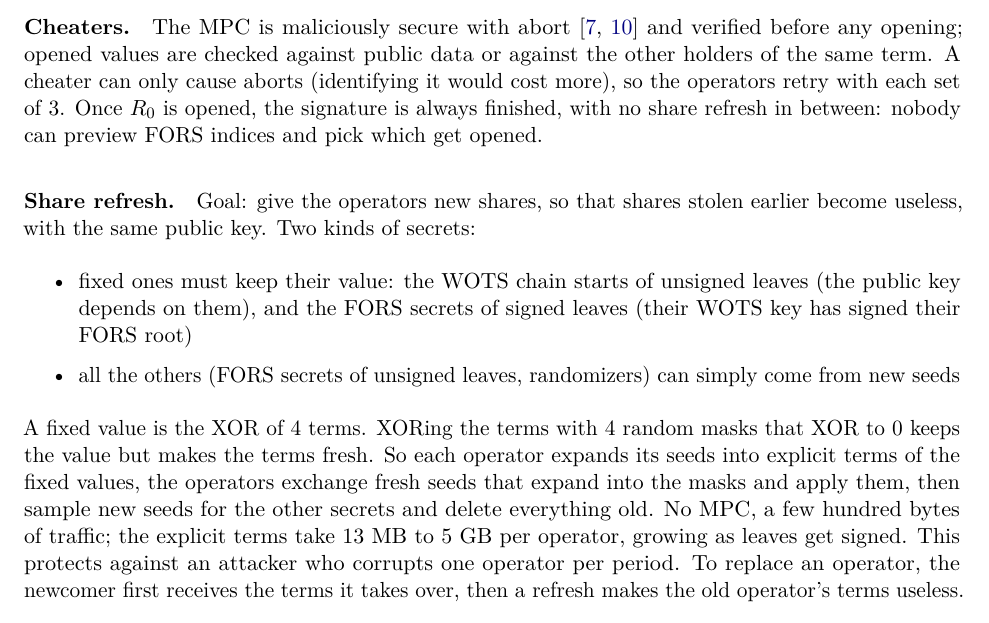
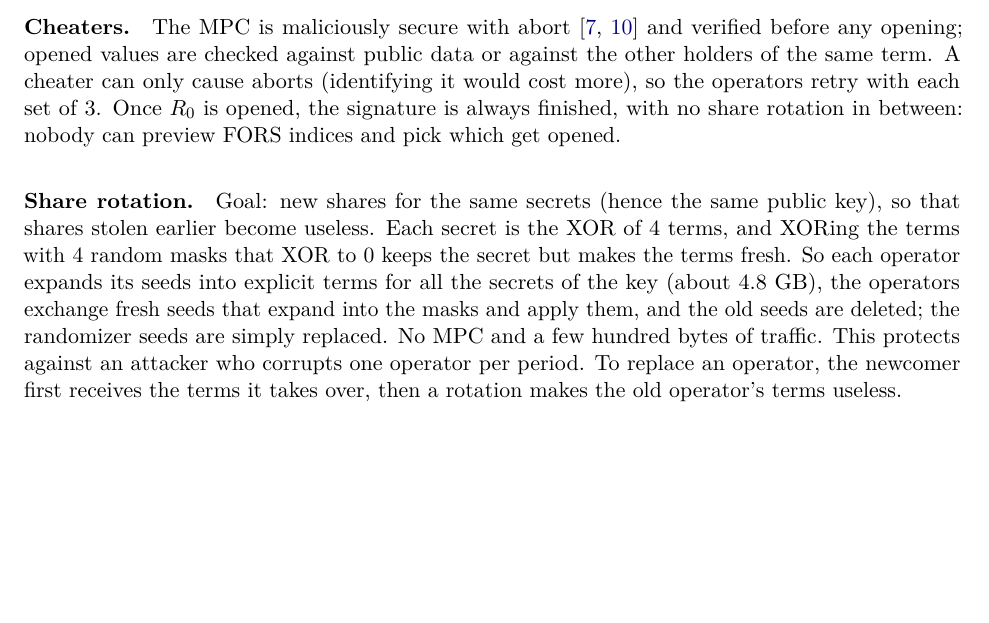
Before and after one commit to TomWambsgans/leanXMSS-leanSPHINCS-candidates, a LaTeX document (leansphincs.tex): part of page 3 of 5 before the commit and part of page 3 of 4 after it, cut so that both start at the same text, the shorter picture padded with empty space. Compiled offline with pdfLaTeX.

Commit message:
Share rotation: keep every secret's value, no tracking of signed leaves
Co-Authored-By: Claude Opus 5.5 <noreply@anthropic.com>

```diff
--- a/leansphincs.tex
+++ b/leansphincs.tex
@@ -138,23 +138,17 @@ hashes).
 \paragraph{Cheaters.} The MPC is maliciously secure with abort~\cite{FF21,BS26} and verified before any
 opening; opened values are checked against public data or against the other holders of the same term. A
 cheater can only cause aborts (identifying it would cost more), so the operators retry with each set of 3.
-Once $R_0$ is opened, the signature is always finished, with no share refresh in between: nobody can
+Once $R_0$ is opened, the signature is always finished, with no share rotation in between: nobody can
 preview FORS indices and pick which get opened.
 
-\paragraph{Share refresh.} Goal: give the operators new shares, so that shares stolen earlier become useless,
-with the same public key. Two kinds of secrets:
-\begin{itemize}
-  \item fixed ones must keep their value: the WOTS chain starts of unsigned leaves (the public key depends
-        on them), and the FORS secrets of signed leaves (their WOTS key has signed their FORS root)
-  \item all the others (FORS secrets of unsigned leaves, randomizers) can simply come from new seeds
-\end{itemize}
-A fixed value is the XOR of 4 terms. XORing the terms with 4 random masks that XOR to 0 keeps the value but
-makes the terms fresh. So each operator expands its seeds into explicit terms of the fixed values, the
-operators exchange fresh seeds that expand into the masks and apply them, then sample new seeds for the
-other secrets and delete everything old. No MPC, a few hundred bytes of traffic; the explicit terms take
-13~MB to 5~GB per operator, growing as leaves get signed. This protects against an attacker who corrupts
-one operator per period. To replace an operator, the newcomer first receives the terms it takes over, then
-a refresh makes the old operator's terms useless.
+\paragraph{Share rotation.} Goal: new shares for the same secrets (hence the same public key), so that shares
+stolen earlier become useless. Each secret is the XOR of 4 terms, and XORing the terms with 4 random masks
+that XOR to 0 keeps the secret but makes the terms fresh. So each operator expands its seeds into explicit
+terms for all the secrets of the key (about 4.8~GB), the operators exchange fresh seeds that expand into
+the masks and apply them, and the old seeds are deleted; the randomizer seeds are simply replaced. No MPC
+and a few hundred bytes of traffic. This protects against an attacker who corrupts one operator per
+period. To replace an operator, the newcomer first receives the terms it takes over, then a rotation makes
+the old operator's terms useless.
 
 \paragraph{MPC cost.} An MPC hash is a BLAKE2s compression on a secret input: about $14.7\cdot10^3$ AND
 gates (XOR is free) and AND-depth 884, i.e.\ 884 rounds (2\,500 rounds is about 2 minutes at 50~ms per
```
Also changed, not shown: leansphincs.tex (2 more changed lines), 1 other file.
